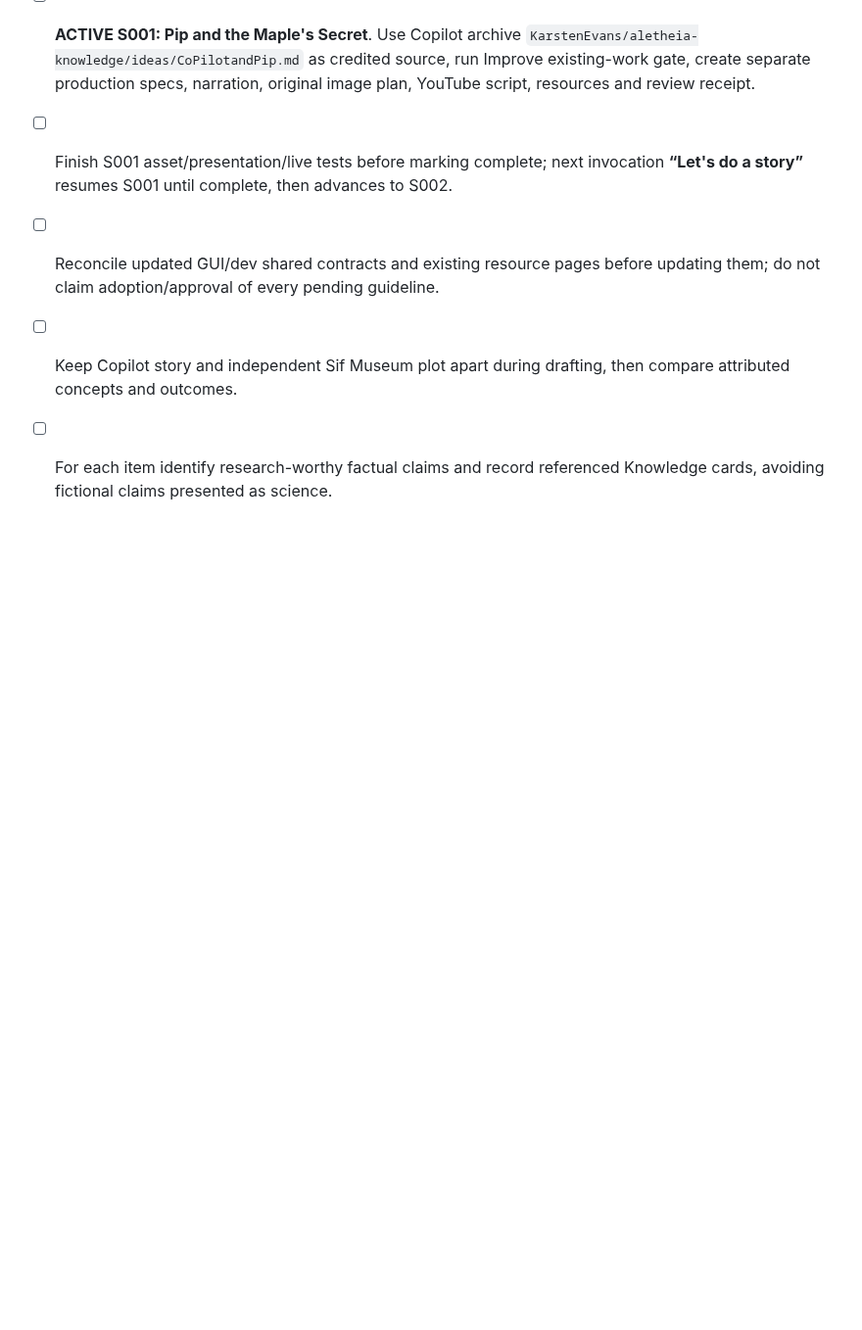
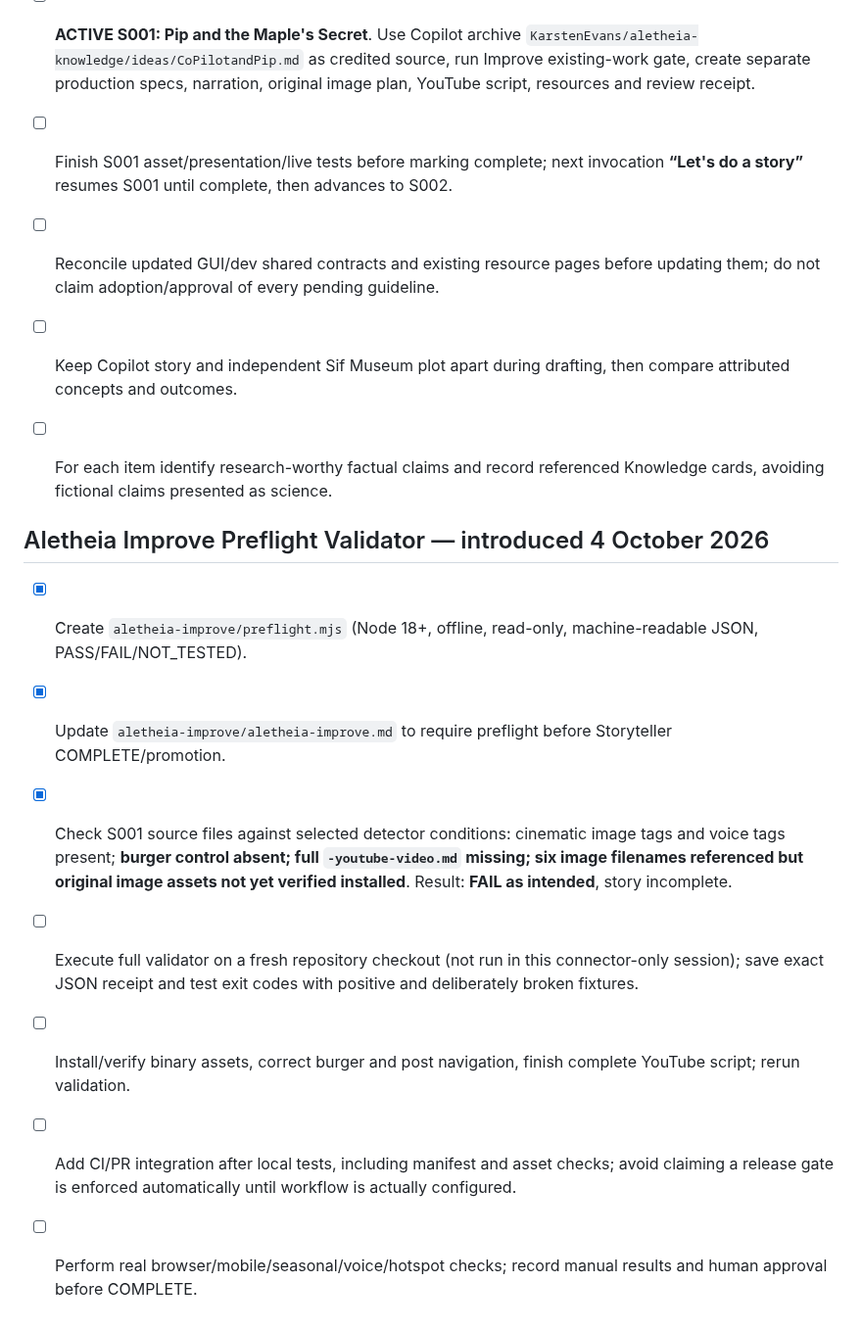
Before and after one commit to KarstenEvans/aletheia-app, a Markdown page: tasks.md, the part around the change. Shown at 98% size. Rendered like a GitHub page; blank space fills up the shorter version.

Commit message:
Track installed preflight validator and S001 regression failures

```diff
--- a/tasks.md
+++ b/tasks.md
@@ -919,3 +919,13 @@ Core lesson: distinguish **ATTEMPTED**, **COMPLETED** and **VERIFIED**; a green
 - [ ] Reconcile updated GUI/dev shared contracts and existing resource pages before updating them; do not claim adoption/approval of every pending guideline.
 - [ ] Keep Copilot story and independent Sif Museum plot apart during drafting, then compare attributed concepts and outcomes.
 - [ ] For each item identify research-worthy factual claims and record referenced Knowledge cards, avoiding fictional claims presented as science.
+
+
+## Aletheia Improve Preflight Validator — introduced 4 October 2026
+- [x] Create `aletheia-improve/preflight.mjs` (Node 18+, offline, read-only, machine-readable JSON, PASS/FAIL/NOT_TESTED).
+- [x] Update `aletheia-improve/aletheia-improve.md` to require preflight before Storyteller COMPLETE/promotion.
+- [x] Check S001 source files against selected detector conditions: cinematic image tags and voice tags present; **burger control absent; full `-youtube-video.md` missing; six image filenames referenced but original image assets not yet verified installed**. Result: **FAIL as intended**, story incomplete.
+- [ ] Execute full validator on a fresh repository checkout (not run in this connector-only session); save exact JSON receipt and test exit codes with positive and deliberately broken fixtures.
+- [ ] Install/verify binary assets, correct burger and post navigation, finish complete YouTube script; rerun validation.
+- [ ] Add CI/PR integration after local tests, including manifest and asset checks; avoid claiming a release gate is enforced automatically until workflow is actually configured.
+- [ ] Perform real browser/mobile/seasonal/voice/hotspot checks; record manual results and human approval before COMPLETE.
```
